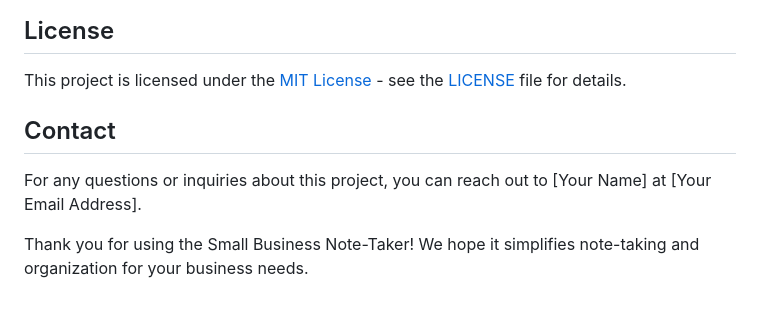
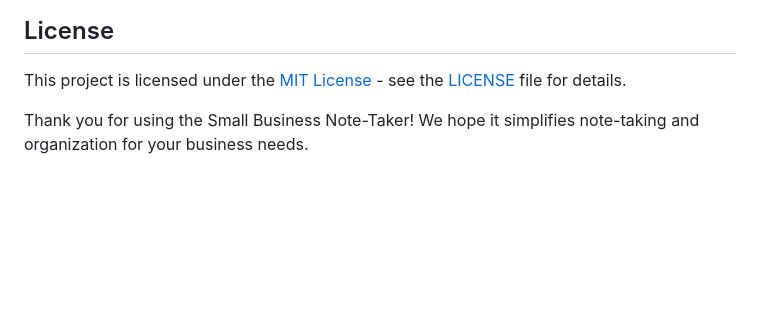
Before and after one commit to Guadeloupe33/homework.11, a Markdown page: README.md, the part around the change. Drawn GitHub-style; blank space fills up the shorter version.

```diff
--- a/README.md
+++ b/README.md
@@ -80,8 +80,6 @@ We welcome contributions from the community. If you would like to contribute to
 
 This project is licensed under the [MIT License](LICENSE) - see the [LICENSE](LICENSE) file for details.
 
-## Contact
 
-For any questions or inquiries about this project, you can reach out to [Your Name] at [Your Email Address].
 
 Thank you for using the Small Business Note-Taker! We hope it simplifies note-taking and organization for your business needs.
```
